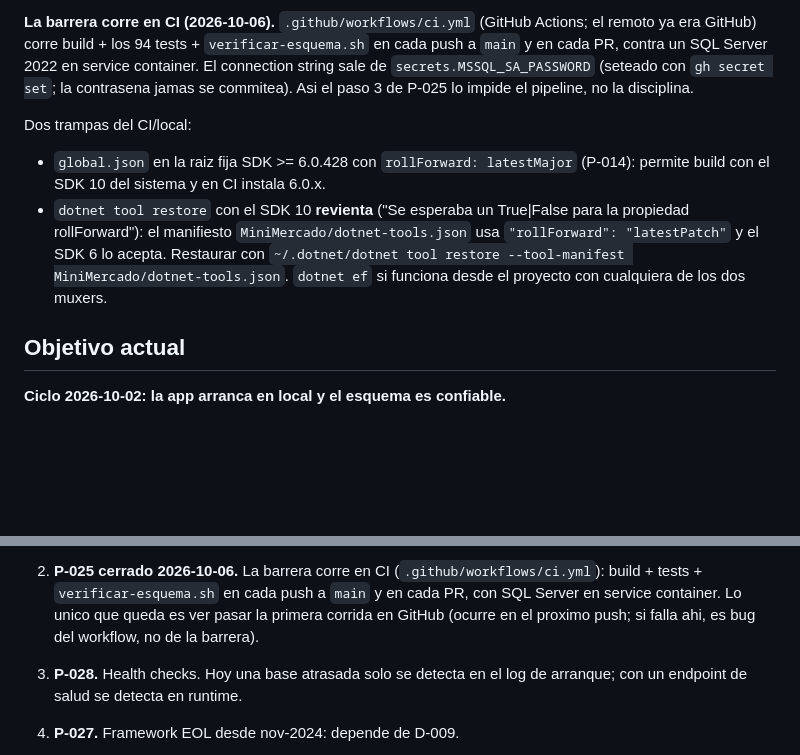
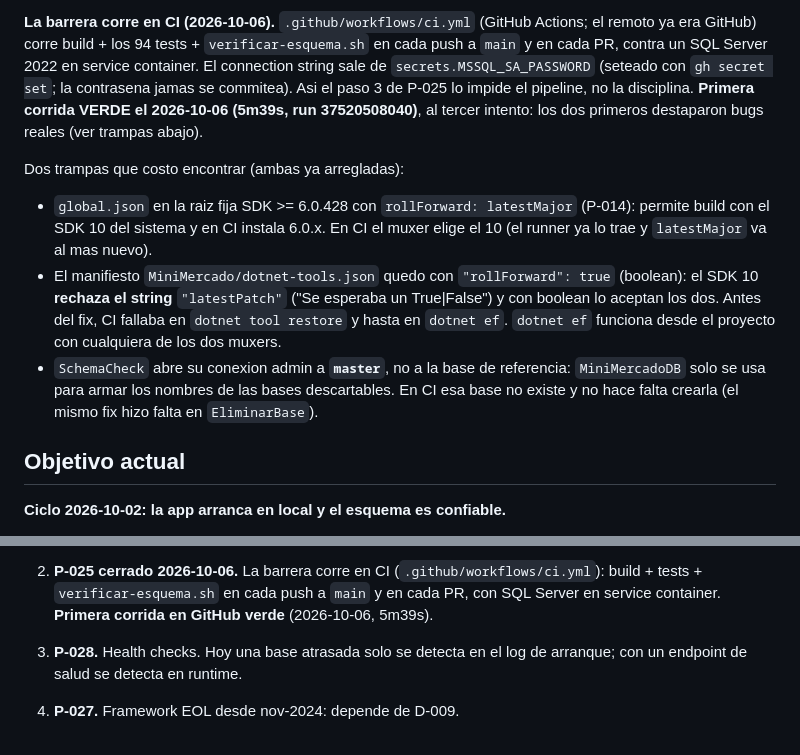
Before and after one commit to GonzaloAriel/MiniMercado, a Markdown page: AI/00_MEMORIA.md, 2 parts joined by grey strips. Drawn GitHub-style; blank space fills up the shorter version.

Commit message:
Memoria al dia: primera corrida de CI verde y los dos fixes que destapo

```diff
--- a/AI/00_MEMORIA.md
+++ b/AI/00_MEMORIA.md
@@ -233,15 +233,22 @@ Actions; el remoto ya era GitHub) corre build + los 94 tests +
 2022 en service container. El connection string sale de
 `secrets.MSSQL_SA_PASSWORD` (seteado con `gh secret set`; la contrasena jamas se
 commitea). Asi el paso 3 de P-025 lo impide el pipeline, no la disciplina.
+**Primera corrida VERDE el 2026-10-06 (5m39s, run 37520508040)**, al tercer
+intento: los dos primeros destaparon bugs reales (ver trampas abajo).
 
-Dos trampas del CI/local:
+Dos trampas que costo encontrar (ambas ya arregladas):
 - `global.json` en la raiz fija SDK >= 6.0.428 con `rollForward: latestMajor`
-  (P-014): permite build con el SDK 10 del sistema y en CI instala 6.0.x.
-- `dotnet tool restore` con el SDK 10 **revienta** ("Se esperaba un True|False
-  para la propiedad rollForward"): el manifiesto `MiniMercado/dotnet-tools.json`
-  usa `"rollForward": "latestPatch"` y el SDK 6 lo acepta. Restaurar con
-  `~/.dotnet/dotnet tool restore --tool-manifest MiniMercado/dotnet-tools.json`.
-  `dotnet ef` si funciona desde el proyecto con cualquiera de los dos muxers.
+  (P-014): permite build con el SDK 10 del sistema y en CI instala 6.0.x. En CI
+  el muxer elige el 10 (el runner ya lo trae y `latestMajor` va al mas nuevo).
+- El manifiesto `MiniMercado/dotnet-tools.json` quedo con `"rollForward": true`
+  (boolean): el SDK 10 **rechaza el string** `"latestPatch"` ("Se esperaba un
+  True|False") y con boolean lo aceptan los dos. Antes del fix, CI fallaba en
+  `dotnet tool restore` y hasta en `dotnet ef`. `dotnet ef` funciona desde el
+  proyecto con cualquiera de los dos muxers.
+- `SchemaCheck` abre su conexion admin a **`master`**, no a la base de
+  referencia: `MiniMercadoDB` solo se usa para armar los nombres de las bases
+  descartables. En CI esa base no existe y no hace falta crearla (el mismo
+  fix hizo falta en `EliminarBase`).
 
 ## Objetivo actual
 
@@ -326,9 +333,8 @@ decisiones bloqueantes en §6.4.
    Con esto, los tres flujos de dinero que P-017 dejo abiertos quedan cerrados.
 2. **P-025 cerrado 2026-10-06.** La barrera corre en CI
    (`.github/workflows/ci.yml`): build + tests + `verificar-esquema.sh` en cada
-   push a `main` y en cada PR, con SQL Server en service container. Lo unico que
-   queda es ver pasar la primera corrida en GitHub (ocurre en el proximo push;
-   si falla ahi, es bug del workflow, no de la barrera).
+   push a `main` y en cada PR, con SQL Server en service container.
+   **Primera corrida en GitHub verde** (2026-10-06, 5m39s).
 3. **P-028.** Health checks. Hoy una base atrasada solo se detecta en el log de
    arranque; con un endpoint de salud se detecta en runtime.
 4. **P-027.** Framework EOL desde nov-2024: depende de D-009.
```
Also changed, not shown: AI/01_ESTADO.md (+1 -1 lines), AI/03_PROBLEMAS.md (+10 -5 lines).
